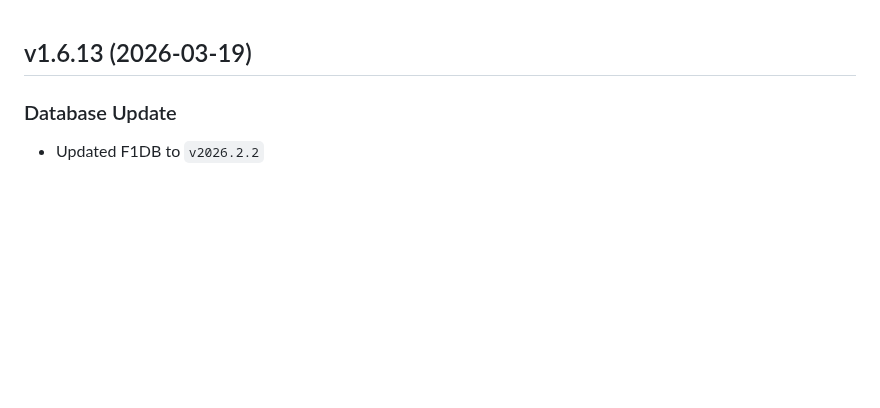
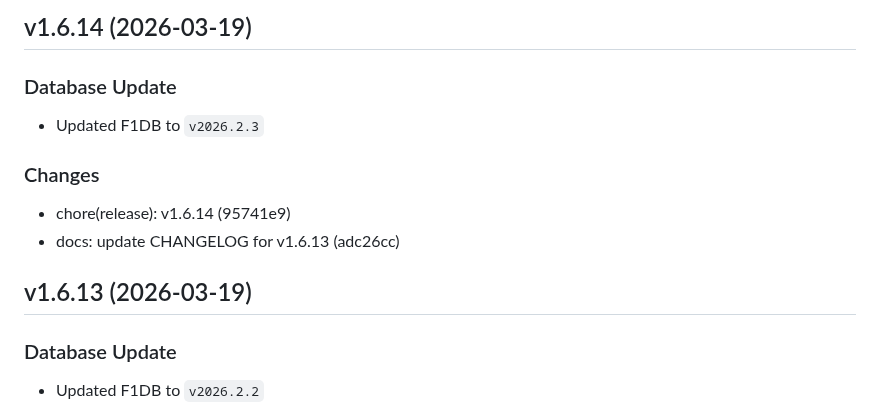
Before and after one commit to FrancoStino/F1-GraphQL-API, a Markdown page: CHANGELOG.md, the part around the change. Drawn GitHub-style; blank space fills up the shorter version.

Commit message:
docs: update CHANGELOG for v1.6.14

```diff
--- a/CHANGELOG.md
+++ b/CHANGELOG.md
@@ -1,3 +1,12 @@
+## v1.6.14 (2026-03-19)
+
+### Database Update
+- Updated F1DB to `v2026.2.3`
+
+### Changes
+- chore(release): v1.6.14 (95741e9)
+- docs: update CHANGELOG for v1.6.13 (adc26cc)
+
 ## v1.6.13 (2026-03-19)
 
 ### Database Update
```
